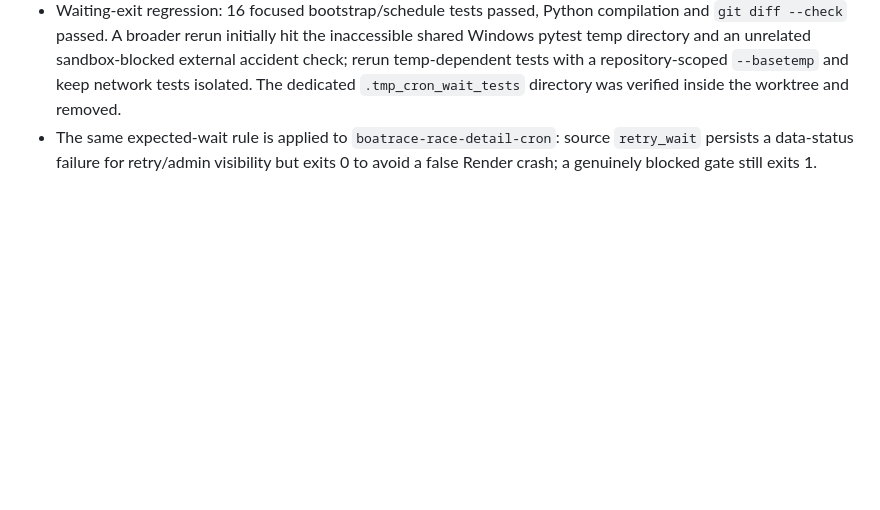
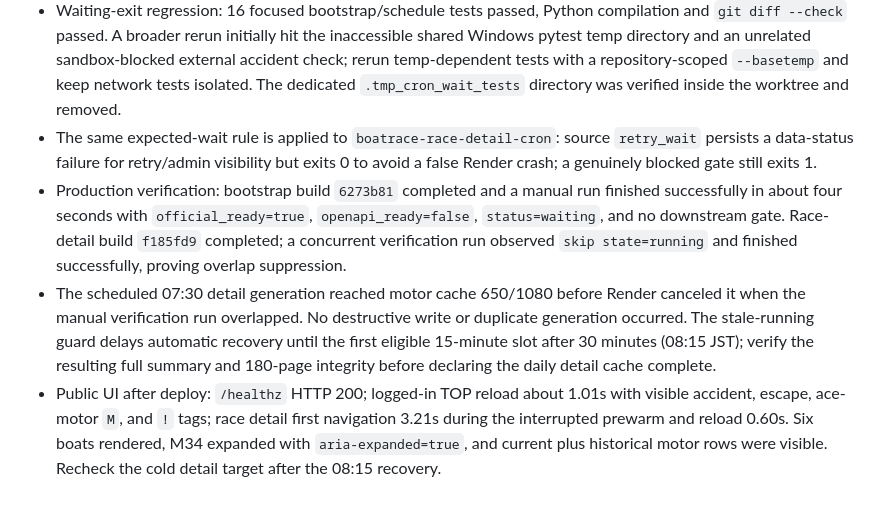
Before and after one commit to tsuyoshiyasuda0105/boatrace-analysis, a Markdown page: docs/handoff.md, the part around the change. Rendered like a GitHub page; blank space fills up the shorter version.

Commit message:
Record production cron verification

```diff
--- a/docs/handoff.md
+++ b/docs/handoff.md
@@ -188,3 +188,6 @@
 - Blueprint sync plan displayed no deletion, but the sync removed the obsolete `boatrace-temp-race-detail-tags-cron`; the remaining seven services include the two new dedicated crons. The temporary service was not a production dependency, but this Render plan/display discrepancy must be considered before future syncs.
 - Waiting-exit regression: 16 focused bootstrap/schedule tests passed, Python compilation and `git diff --check` passed. A broader rerun initially hit the inaccessible shared Windows pytest temp directory and an unrelated sandbox-blocked external accident check; rerun temp-dependent tests with a repository-scoped `--basetemp` and keep network tests isolated. The dedicated `.tmp_cron_wait_tests` directory was verified inside the worktree and removed.
 - The same expected-wait rule is applied to `boatrace-race-detail-cron`: source `retry_wait` persists a data-status failure for retry/admin visibility but exits 0 to avoid a false Render crash; a genuinely blocked gate still exits 1.
+- Production verification: bootstrap build `6273b81` completed and a manual run finished successfully in about four seconds with `official_ready=true`, `openapi_ready=false`, `status=waiting`, and no downstream gate. Race-detail build `f185fd9` completed; a concurrent verification run observed `skip state=running` and finished successfully, proving overlap suppression.
+- The scheduled 07:30 detail generation reached motor cache 650/1080 before Render canceled it when the manual verification run overlapped. No destructive write or duplicate generation occurred. The stale-running guard delays automatic recovery until the first eligible 15-minute slot after 30 minutes (08:15 JST); verify the resulting full summary and 180-page integrity before declaring the daily detail cache complete.
+- Public UI after deploy: `/healthz` HTTP 200; logged-in TOP reload about 1.01s with visible accident, escape, ace-motor `M`, and `!` tags; race detail first navigation 3.21s during the interrupted prewarm and reload 0.60s. Six boats rendered, M34 expanded with `aria-expanded=true`, and current plus historical motor rows were visible. Recheck the cold detail target after the 08:15 recovery.
```
